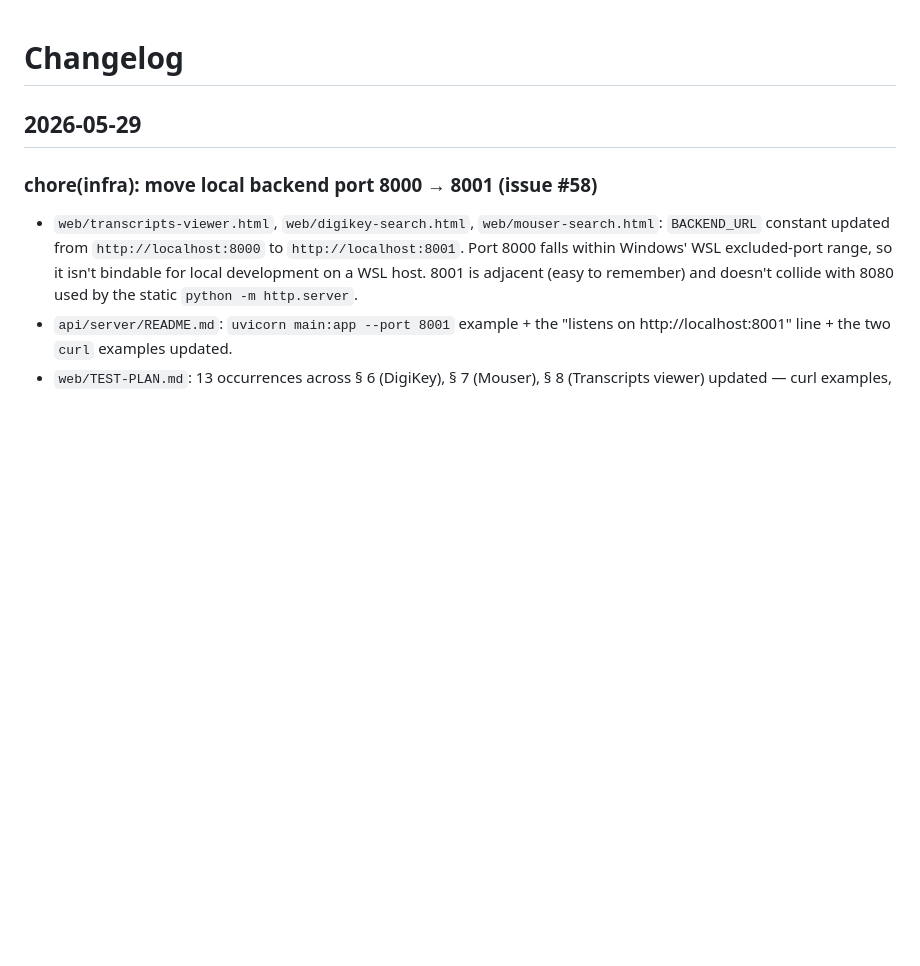
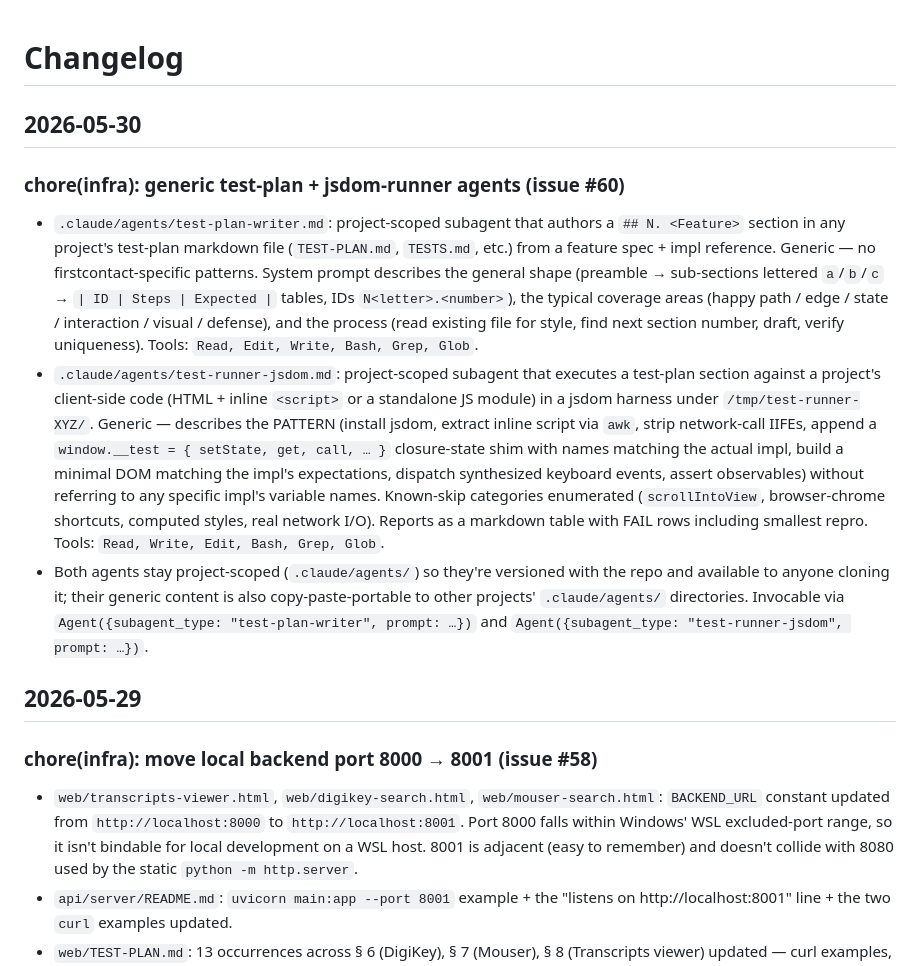
Before and after one commit to wongvin/firstcontact, a Markdown page: ChangeLog.md, the part around the change. Rendered like a GitHub page; blank space fills up the shorter version.

```diff
--- a/ChangeLog.md
+++ b/ChangeLog.md
@@ -1,4 +1,12 @@
 # Changelog
+
+## 2026-05-30
+
+### chore(infra): generic test-plan + jsdom-runner agents (issue #60)
+
+- `.claude/agents/test-plan-writer.md`: project-scoped subagent that authors a `## N. <Feature>` section in any project's test-plan markdown file (`TEST-PLAN.md`, `TESTS.md`, etc.) from a feature spec + impl reference. Generic — no firstcontact-specific patterns. System prompt describes the general shape (preamble → sub-sections lettered `a`/`b`/`c` → `| ID | Steps | Expected |` tables, IDs `N<letter>.<number>`), the typical coverage areas (happy path / edge / state / interaction / visual / defense), and the process (read existing file for style, find next section number, draft, verify uniqueness). Tools: `Read, Edit, Write, Bash, Grep, Glob`.
+- `.claude/agents/test-runner-jsdom.md`: project-scoped subagent that executes a test-plan section against a project's client-side code (HTML + inline `<script>` or a standalone JS module) in a jsdom harness under `/tmp/test-runner-XYZ/`. Generic — describes the PATTERN (install jsdom, extract inline script via `awk`, strip network-call IIFEs, append a `window.__test = { setState, get, call, … }` closure-state shim with names matching the actual impl, build a minimal DOM matching the impl's expectations, dispatch synthesized keyboard events, assert observables) without referring to any specific impl's variable names. Known-skip categories enumerated (`scrollIntoView`, browser-chrome shortcuts, computed styles, real network I/O). Reports as a markdown table with FAIL rows including smallest repro. Tools: `Read, Write, Edit, Bash, Grep, Glob`.
+- Both agents stay project-scoped (`.claude/agents/`) so they're versioned with the repo and available to anyone cloning it; their generic content is also copy-paste-portable to other projects' `.claude/agents/` directories. Invocable via `Agent({subagent_type: "test-plan-writer", prompt: …})` and `Agent({subagent_type: "test-runner-jsdom", prompt: …})`.
 
 ## 2026-05-29
 
```
Also changed, not shown: .claude/agents/test-plan-writer.md (added, +61 -0 lines), .claude/agents/test-runner-jsdom.md (added, +124 -0 lines).
